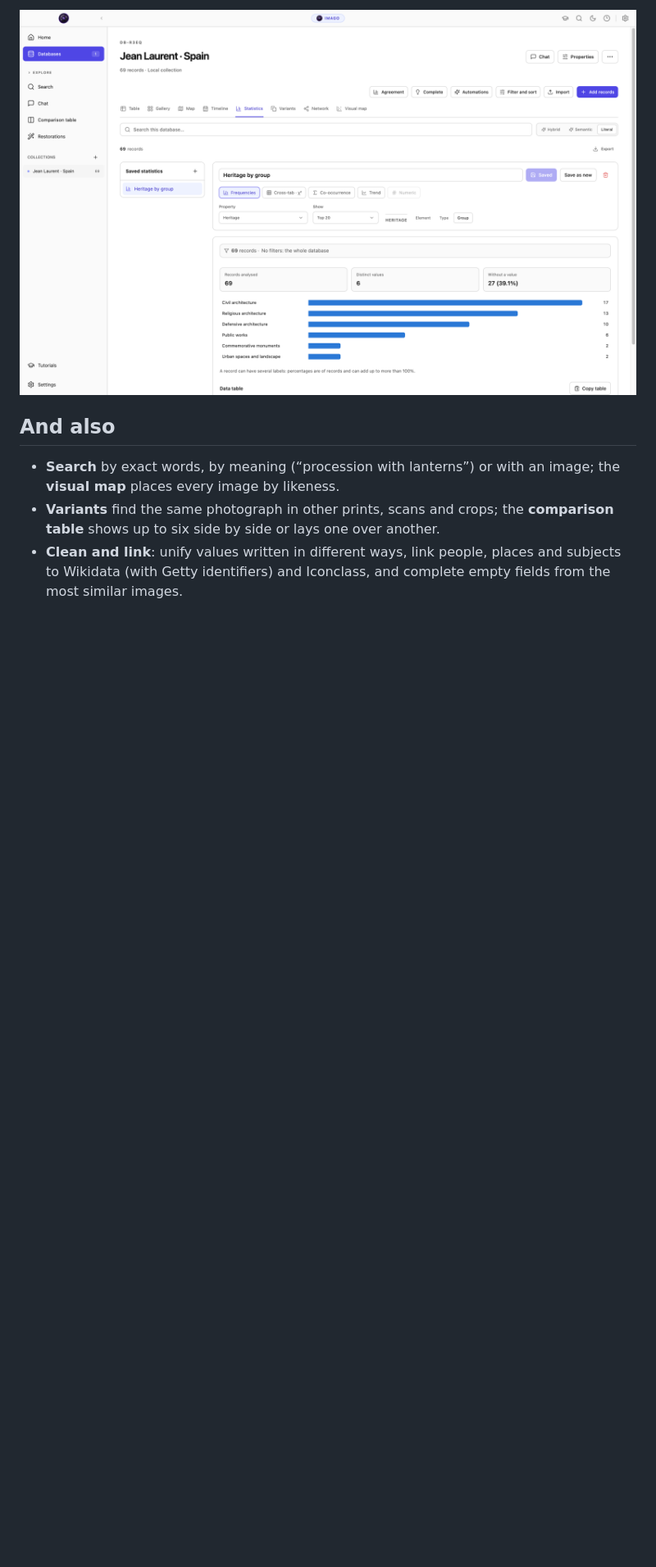
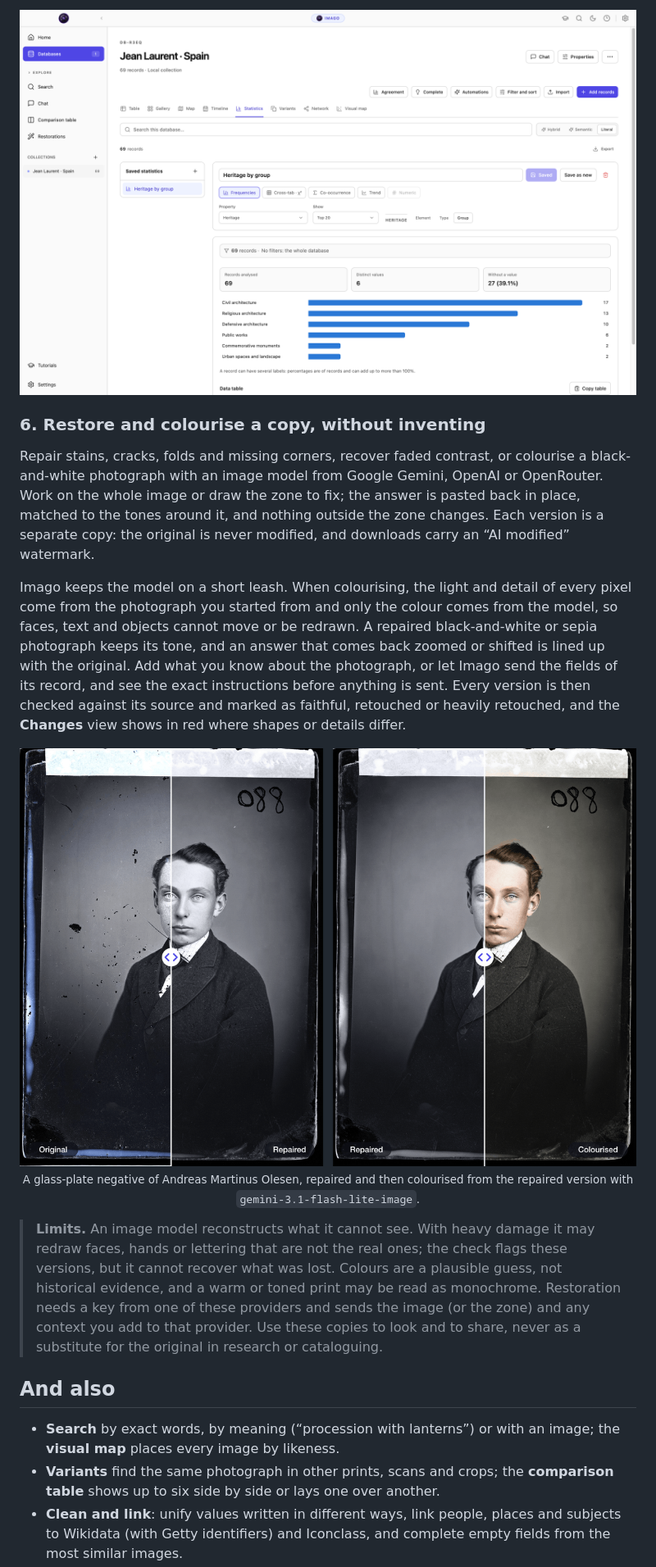
Before and after one commit to jorgepb96/nodus-imago, a Markdown page: README.md, the part around one of its changes. Shown at 82% size. Drawn GitHub-style; pictures changed too: docs/screenshots/readme-restoration.png (added); blank space fills up the shorter version.

Commit message:
docs(readme): restoration section with a half-and-half example and its limits

```diff
--- a/README.md
+++ b/README.md
@@ -68,6 +68,19 @@ Frequencies, cross-tabs with chi-square and Cramér’s V, co-occurrence, trends
 
 ![Statistics: the photographs counted by heritage group](docs/screenshots/readme-statistics.png)
 
+### 6. Restore and colourise a copy, without inventing
+
+Repair stains, cracks, folds and missing corners, recover faded contrast, or colourise a black-and-white photograph with an image model from Google Gemini, OpenAI or OpenRouter. Work on the whole image or draw the zone to fix; the answer is pasted back in place, matched to the tones around it, and nothing outside the zone changes. Each version is a separate copy: the original is never modified, and downloads carry an “AI modified” watermark.
+
+Imago keeps the model on a short leash. When colourising, the light and detail of every pixel come from the photograph you started from and only the colour comes from the model, so faces, text and objects cannot move or be redrawn. A repaired black-and-white or sepia photograph keeps its tone, and an answer that comes back zoomed or shifted is lined up with the original. Add what you know about the photograph, or let Imago send the fields of its record, and see the exact instructions before anything is sent. Every version is then checked against its source and marked as faithful, retouched or heavily retouched, and the **Changes** view shows in red where shapes or details differ.
+
+<p align="center">
+  <img src="docs/screenshots/readme-restoration.png" alt="A damaged glass-plate portrait split down the middle: on the left half the original with black spots and scratches next to the repaired version, and on the right half the repaired version next to the colourised one, with the same face, clothes and plate number">
+  <br><sub>A glass-plate negative of Andreas Martinus Olesen, repaired and then colourised from the repaired version with <code>gemini-3.1-flash-lite-image</code>.</sub>
+</p>
+
+> **Limits.** An image model reconstructs what it cannot see. With heavy damage it may redraw faces, hands or lettering that are not the real ones; the check flags these versions, but it cannot recover what was lost. Colours are a plausible guess, not historical evidence, and a warm or toned print may be read as monochrome. Restoration needs a key from one of these providers and sends the image (or the zone) and any context you add to that provider. Use these copies to look and to share, never as a substitute for the original in research or cataloguing.
+
 ## And also
 
 - **Search** by exact words, by meaning (“procession with lanterns”) or with an image; the **visual map** places every image by likeness.
```
Also changed, not shown: other parts of README.md (+1 -2 lines), docs/screenshots/README.md (+5 -1 lines), 1 other file.
